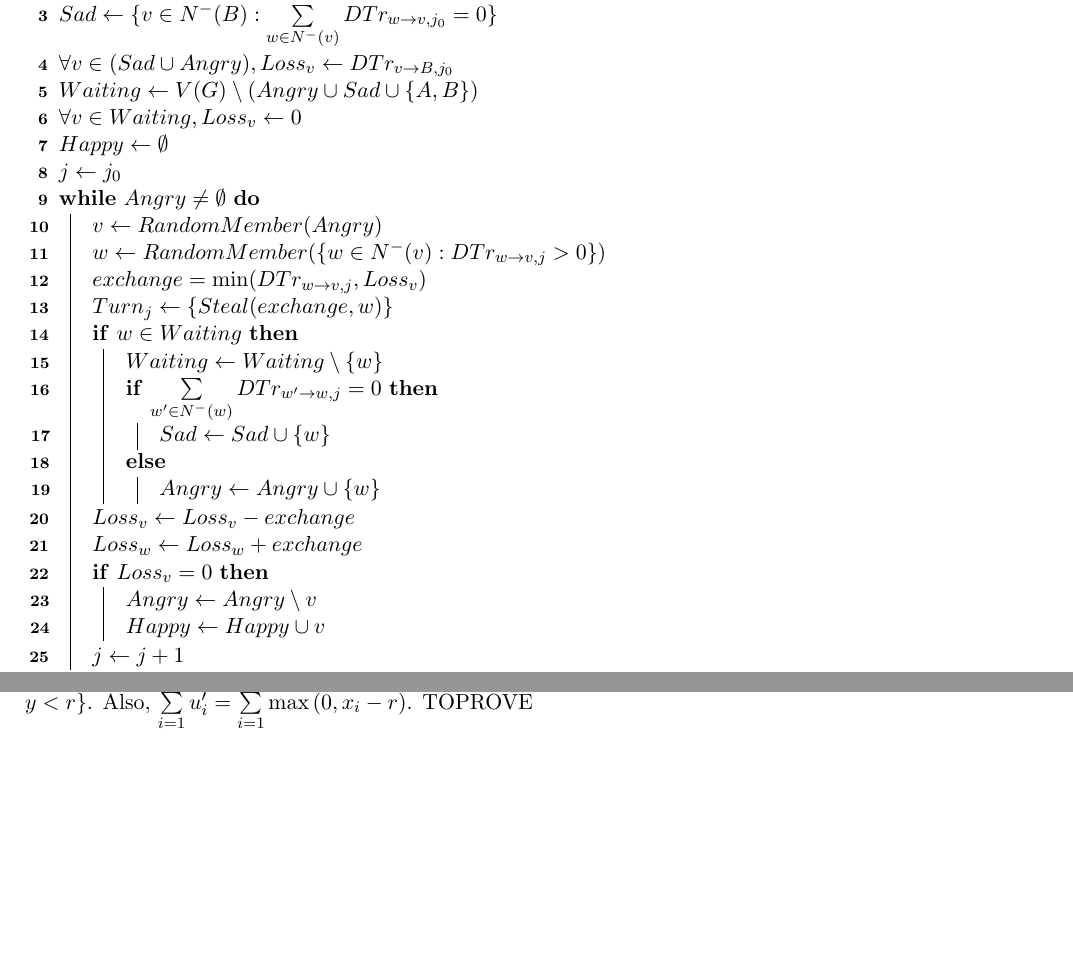
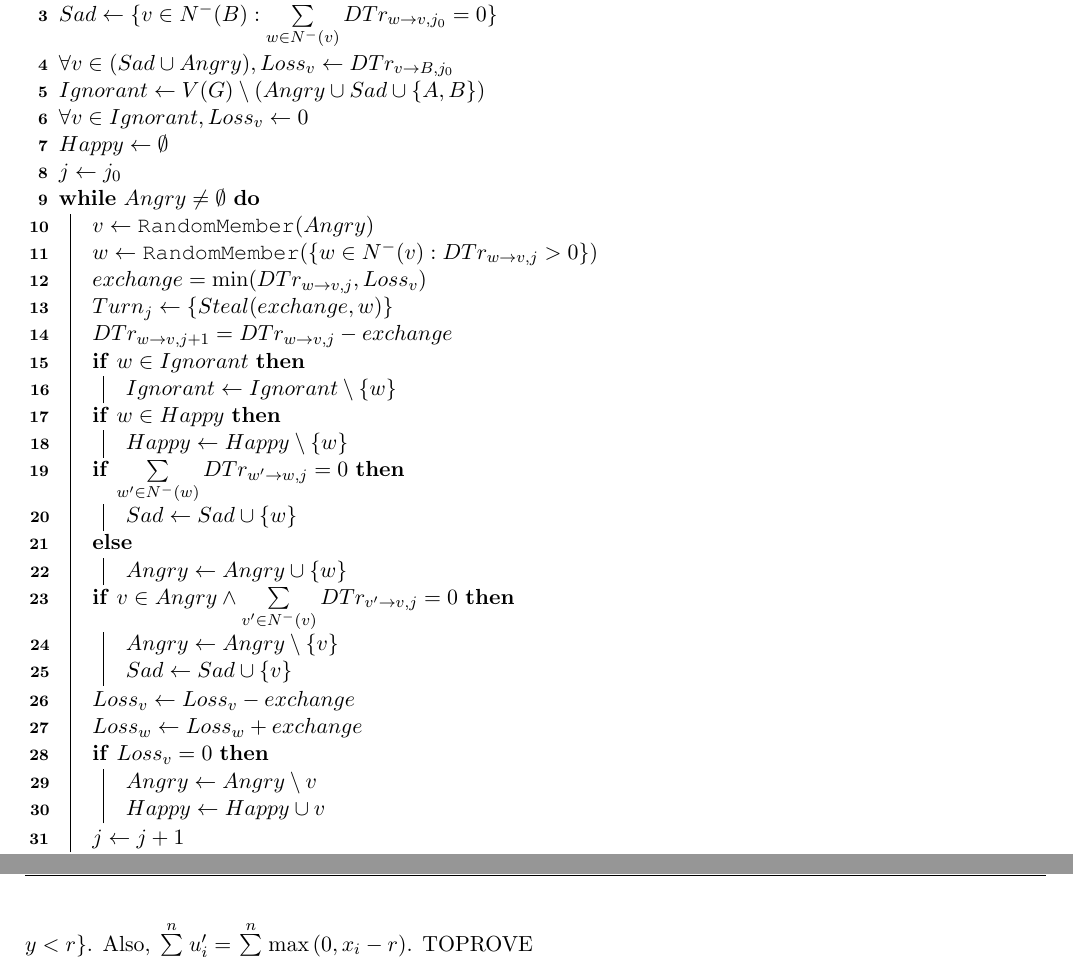
Before and after one commit to decrypto-org/TrustIsRisk, a LaTeX document (paperEng.tex): two parts of pages 5 and 11 of 14, joined at a grey line, cut so that both start at the same text, the shorter picture padded with empty space. Compiled offline with pdfLaTeX.

Commit message:
corrected convergence algorithm

```diff
--- a/paperEng.tex
+++ b/paperEng.tex
@@ -291,20 +292,26 @@
           $Angry \gets N^{-}(B) \setminus \{v \in N^{-}(B) : \sum\limits_{w \in N^{-}(v)}DTr_{w \rightarrow v, j_0} = 0\}$ \\
           $Sad \gets \{v \in N^{-}(B) : \sum\limits_{w \in N^{-}(v)}DTr_{w \rightarrow v, j_0} = 0\}$ \\
           $\forall v \in (Sad \cup Angry), Loss_v \gets DTr_{v \rightarrow B, j_0}$ \\
-          $Waiting \gets V(G) \setminus (Angry \cup Sad \cup\{A, B\})$ \\
-          $\forall v \in Waiting, Loss_v \gets 0$ \\
+          $Ignorant \gets V(G) \setminus (Angry \cup Sad \cup\{A, B\})$ \\
+          $\forall v \in Ignorant, Loss_v \gets 0$ \\
           $Happy \gets \emptyset$ \\
           $j \gets j_0$ \\
           \While{$Angry \neq \emptyset$}
-             {$v \gets RandomMember(Angry)$ \\
-              $w \gets RandomMember(\{w \in N^{-}(v) : DTr_{w \rightarrow v,j} > 0\})$ \\
+             {$v \gets \RandomMember(Angry)$ \\
+              $w \gets \RandomMember(\{w \in N^{-}(v) : DTr_{w \rightarrow v,j} > 0\})$ \\
               $exchange = \min(DTr_{w \rightarrow v,j}, Loss_v)$ \\
               $Turn_j \gets \{Steal(exchange, w)\}$ \\
-              \If{$w \in Waiting$}
-                 {$Waiting \gets Waiting \setminus \{w\}$ \\
-                 \If{$\sum\limits_{w' \in N^{-}(w)}DTr_{w' \rightarrow w, j} = 0$}
-                    {$Sad \gets Sad \cup \{w\}$}
-                 \Else{$Angry \gets Angry \cup \{w\}$}}
+              $DTr_{w \rightarrow v, j+1} = DTr_{w \rightarrow v, j} - exchange$ \\
+              \If{$w \in Ignorant$}
+                 {$Ignorant \gets Ignorant \setminus \{w\}$}
+              \If{$w \in Happy$}
+                 {$Happy \gets Happy \setminus \{w\}$}
+              \If{$\sum\limits_{w' \in N^{-}(w)}DTr_{w' \rightarrow w, j} = 0$}
+                 {$Sad \gets Sad \cup \{w\}$}
+              \Else{$Angry \gets Angry \cup \{w\}$}
+              \If{$v \in Angry \wedge \sum\limits_{v' \in N^{-}(v)}DTr_{v' \rightarrow v, j} = 0$}
+                 {$Angry \gets Angry \setminus \{v\}$ \\
+                  $Sad \gets Sad \cup \{v\}$}
               $Loss_v \gets Loss_v - exchange$ \\
               $Loss_w \gets Loss_w + exchange$ \\
               \If{$Loss_v = 0$}
```
Also changed, not shown: paperEng.pdf, paperEng.tex (1 more changed lines).
